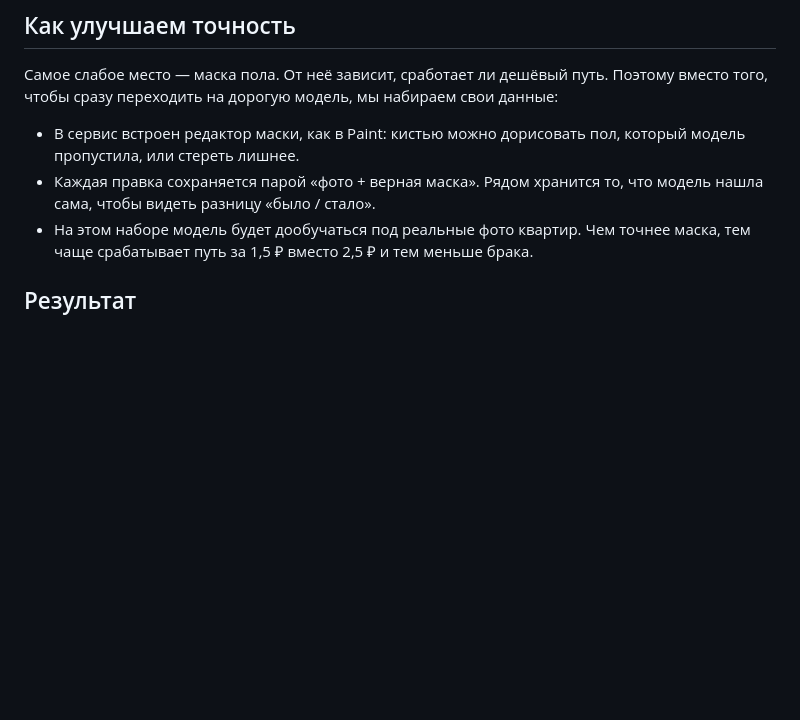
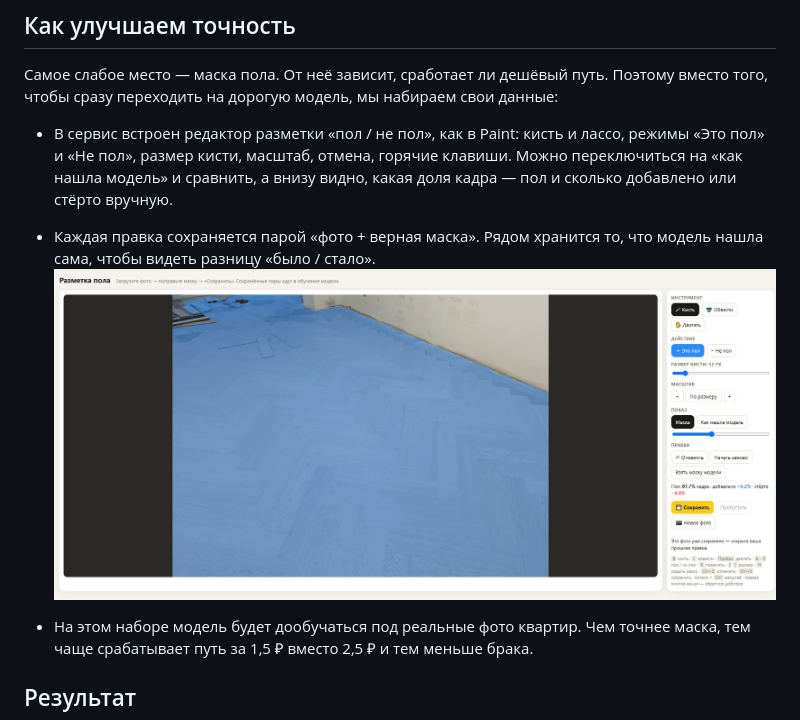
Before and after one commit to ShubaAlex/ai-floor-visualizer, a Markdown page: README.md, the part around the change. Drawn GitHub-style; pictures changed too: docs/labeling.jpg (added); blank space fills up the shorter version.

```diff
--- a/README.md
+++ b/README.md
@@ -70,8 +70,10 @@
 
 Самое слабое место — маска пола. От неё зависит, сработает ли дешёвый путь. Поэтому вместо того, чтобы сразу переходить на дорогую модель, мы набираем свои данные:
 
-- В сервис встроен редактор маски, как в Paint: кистью можно дорисовать пол, который модель пропустила, или стереть лишнее.
+- В сервис встроен редактор разметки «пол / не пол», как в Paint: кисть и лассо, режимы «Это пол» и «Не пол», размер кисти, масштаб, отмена, горячие клавиши. Можно переключиться на «как нашла модель» и сравнить, а внизу видно, какая доля кадра — пол и сколько добавлено или стёрто вручную.
 - Каждая правка сохраняется парой «фото + верная маска». Рядом хранится то, что модель нашла сама, чтобы видеть разницу «было / стало».
+![Редактор разметки пола](docs/labeling.jpg)
+
 - На этом наборе модель будет дообучаться под реальные фото квартир. Чем точнее маска, тем чаще срабатывает путь за 1,5 ₽ вместо 2,5 ₽ и тем меньше брака.
 
 ## Результат
```
Also changed, not shown: README.en.md (+3 -1 lines).
